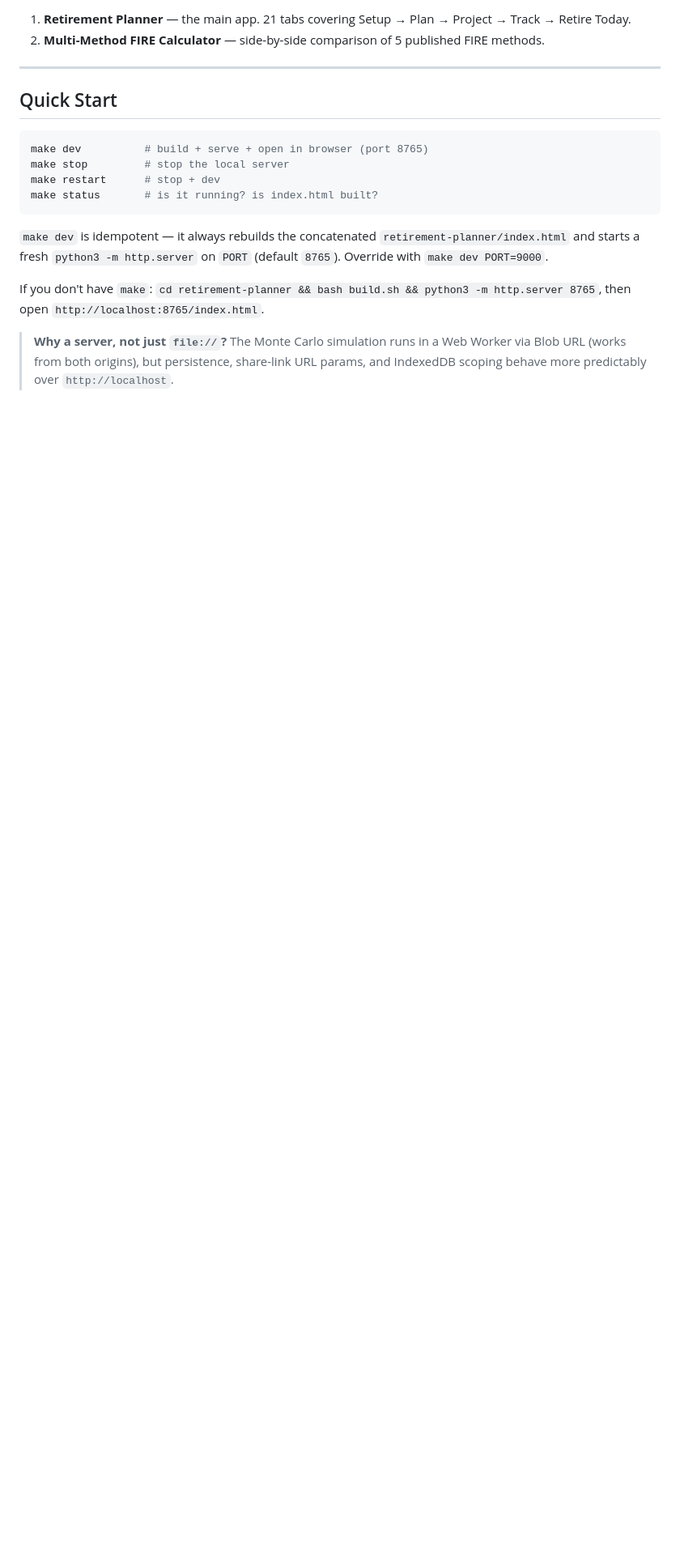
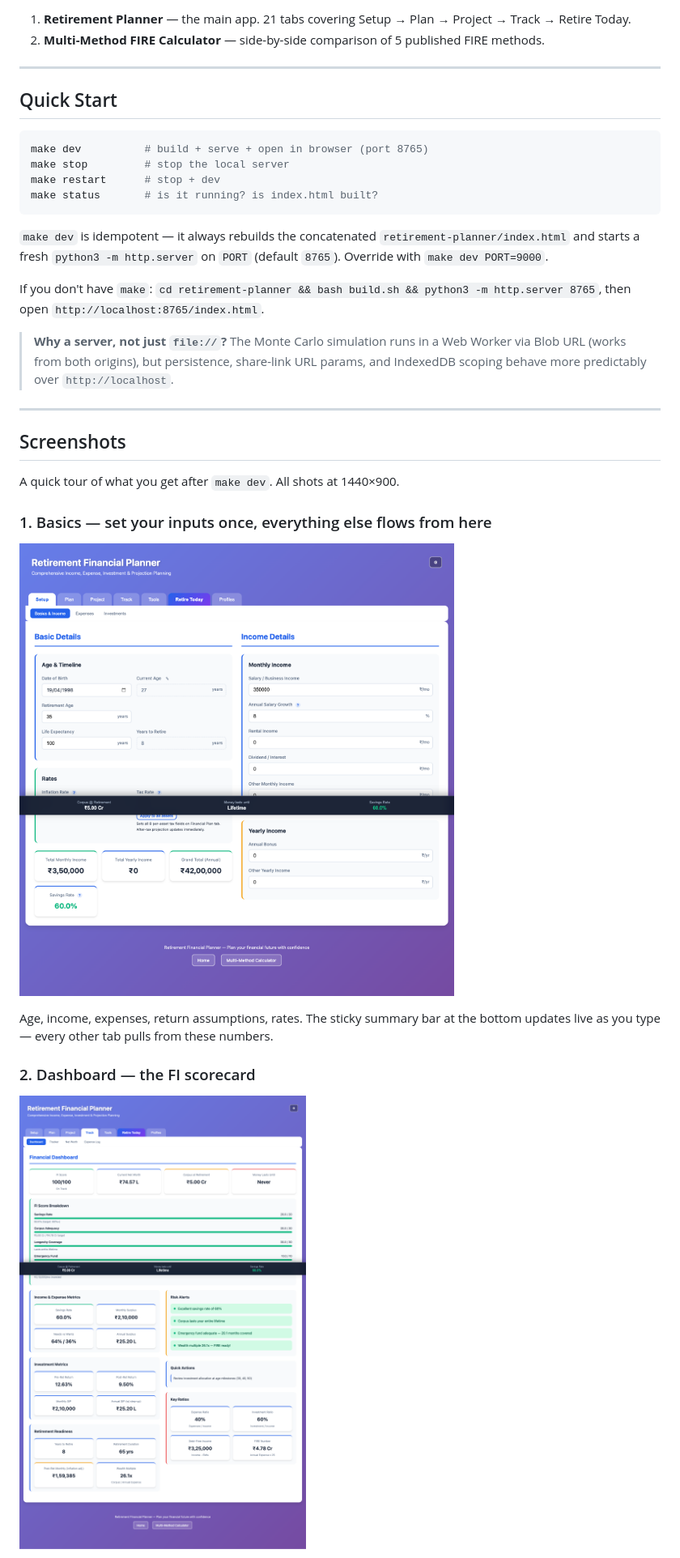
Before and after one commit to pardhateja/financeCalculator, a Markdown page: README.md, the part around one of its changes. Shown at 81% size. Rendered like a GitHub page; pictures changed too: docs/screenshots/01-basics.png (added), docs/screenshots/02-dashboard.png (added); blank space fills up the shorter version.

```diff
--- a/README.md
+++ b/README.md
@@ -23,3 +23,18 @@ make status       # is it running? is index.html built?
 If you don't have `make`: `cd retirement-planner && bash build.sh && python3 -m http.server 8765`, then open `http://localhost:8765/index.html`.
 
 > **Why a server, not just `file://`?** The Monte Carlo simulation runs in a Web Worker via Blob URL (works from both origins), but persistence, share-link URL params, and IndexedDB scoping behave more predictably over `http://localhost`.
+
+---
+
+## Screenshots
+
+A quick tour of what you get after `make dev`. All shots at 1440×900.
+
+### 1. Basics — set your inputs once, everything else flows from here
+![Basics tab](docs/screenshots/01-basics.png)
+
+Age, income, expenses, return assumptions, rates. The sticky summary bar at the bottom updates live as you type — every other tab pulls from these numbers.
+
+### 2. Dashboard — the FI scorecard
+![Dashboard tab](docs/screenshots/02-dashboard.png)
+
```
Also changed, not shown: other parts of README.md (+21 -0 lines), docs/screenshots/03-projections.png (added), docs/screenshots/04-multigoal.png (added), docs/screenshots/05-retire-today.png (added), docs/screenshots/06-monte-carlo.png (added).
